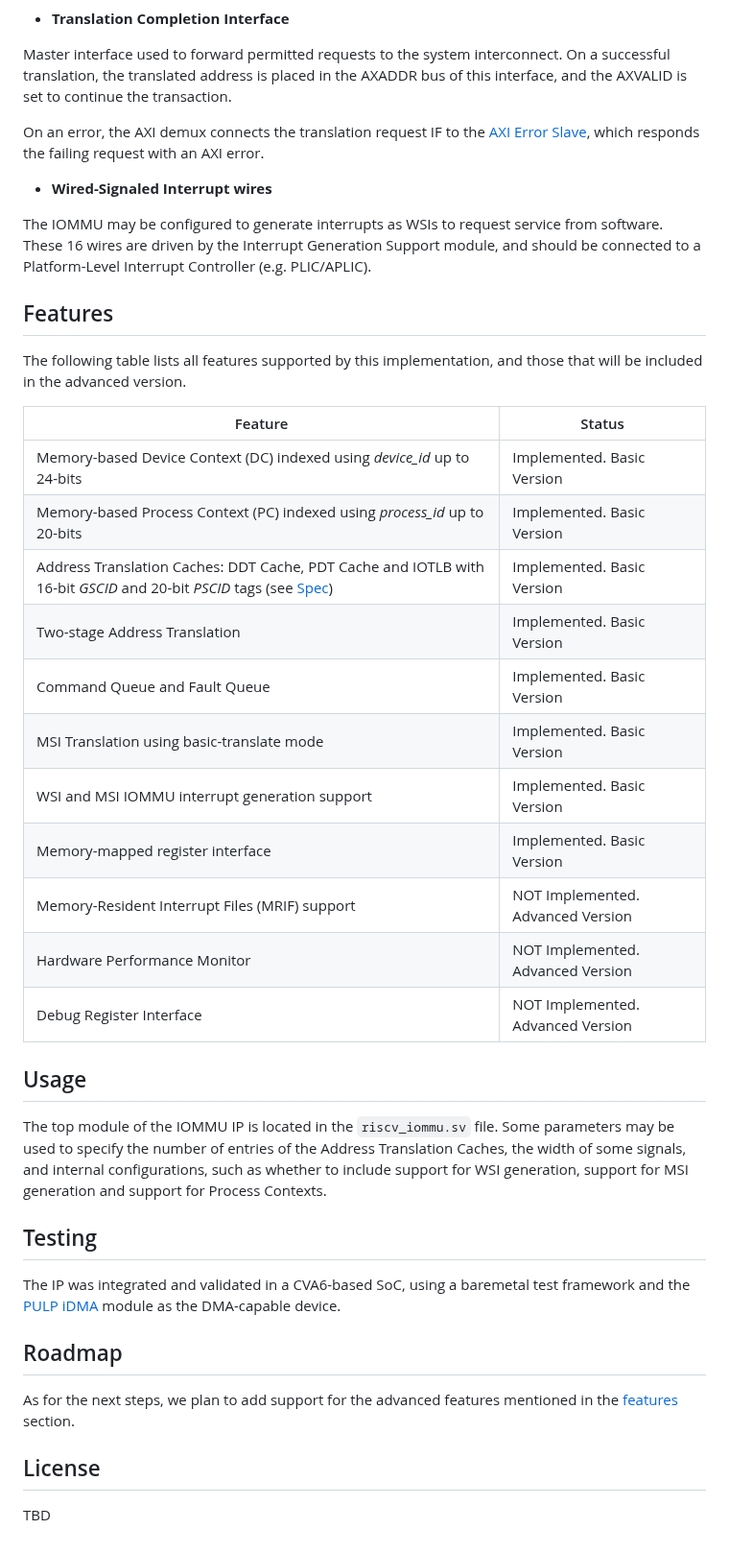
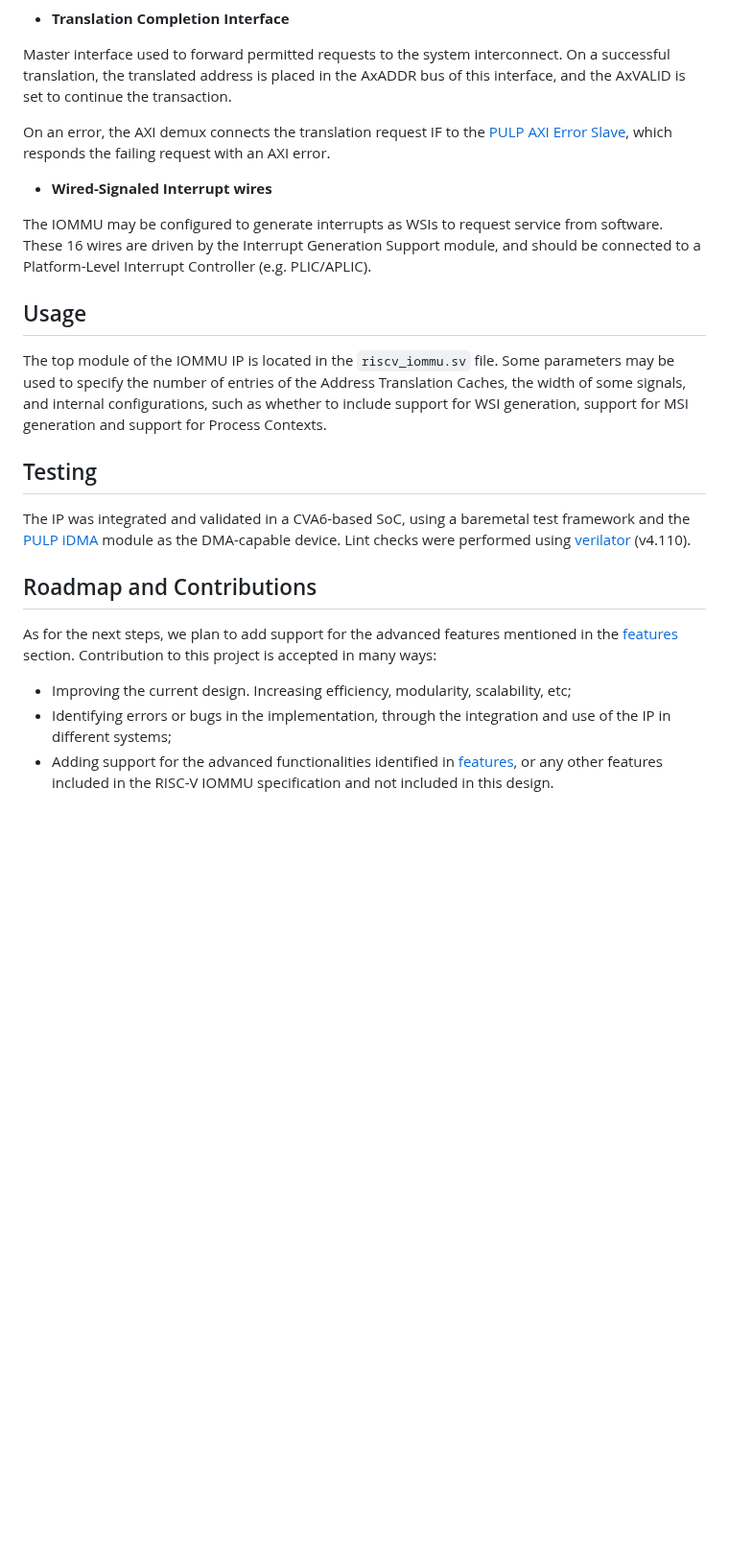
Before and after one commit to zero-day-labs/riscv-iommu, a Markdown page: README.md, the part around one of its changes. Shown at 96% size. Drawn GitHub-style; blank space fills up the shorter version.

```diff
--- a/README.md
+++ b/README.md
@@ -58,45 +87,29 @@ Slave interface to which DMA-capable devices connect to request address translat
 
 - **Translation Completion Interface**
 
-Master interface used to forward permitted requests to the system interconnect. On a successful translation, the translated address is placed in the AXADDR bus of this interface, and the AXVALID is set to continue the transaction.
+Master interface used to forward permitted requests to the system interconnect. On a successful translation, the translated address is placed in the AxADDR bus of this interface, and the AxVALID is set to continue the transaction.
 
-On an error, the AXI demux connects the translation request IF to the [AXI Error Slave](https://github.com/openhwgroup/cva6/tree/master/vendor/pulp-platform/axi), which responds the failing request with an AXI error.
+On an error, the AXI demux connects the translation request IF to the [PULP AXI Error Slave](https://github.com/openhwgroup/cva6/tree/master/vendor/pulp-platform/axi), which responds the failing request with an AXI error.
 
 - **Wired-Signaled Interrupt wires**
 
 The IOMMU may be configured to generate interrupts as WSIs to request service from software. These 16 wires are driven by the Interrupt Generation Support module, and should be connected to a Platform-Level Interrupt Controller (e.g. PLIC/APLIC).
-
-## Features
-
-The following table lists all features supported by this implementation, and those that will be included in the advanced version.
-
-| Feature  | Status |
-| ------------- | ------------- |
-| Memory-based Device Context (DC) indexed using *device_id* up to 24-bits | Implemented. Basic Version |
-| Memory-based Process Context (PC) indexed using *process_id* up to 20-bits | Implemented. Basic Version |
-| Address Translation Caches: DDT Cache, PDT Cache and IOTLB with 16-bit *GSCID* and 20-bit *PSCID* tags (see [Spec](https://github.com/riscv-non-isa/riscv-iommu))  | Implemented. Basic Version |
-| Two-stage Address Translation | Implemented. Basic Version |
-| Command Queue and Fault Queue | Implemented. Basic Version |
-| MSI Translation using basic-translate mode | Implemented. Basic Version |
-| WSI and MSI IOMMU interrupt generation support | Implemented. Basic Version |
-| Memory-mapped register interface | Implemented. Basic Version |
-| Memory-Resident Interrupt Files (MRIF) support | NOT Implemented. Advanced Version |
-| Hardware Performance Monitor | NOT Implemented. Advanced Version |
-| Debug Register Interface | NOT Implemented. Advanced Version |
 
 
 ## Usage
 
 The top module of the IOMMU IP is located in the `riscv_iommu.sv` file. Some parameters may be used to specify the number of entries of the Address Translation Caches, the width of some signals, and internal configurations, such as whether to include support for WSI generation, support for MSI generation and support for Process Contexts.
 
+
 ## Testing
 
-The IP was integrated and validated in a CVA6-based SoC, using a baremetal test framework and the [PULP iDMA](https://github.com/pulp-platform/iDMA) module as the DMA-capable device.
+The IP was integrated and validated in a CVA6-based SoC, using a baremetal test framework and the [PULP iDMA](https://github.com/pulp-platform/iDMA) module as the DMA-capable device. Lint checks were performed using [verilator](https://github.com/verilator/verilator) (v4.110).
 
-## Roadmap
 
-As for the next steps, we plan to add support for the advanced features mentioned in the [features](#features) section.
+## Roadmap and Contributions
 
-## License
+As for the next steps, we plan to add support for the advanced features mentioned in the [features](#features) section. Contribution to this project is accepted in many ways:
 
-TBD
+- Improving the current design. Increasing efficiency, modularity, scalability, etc;
+- Identifying errors or bugs in the implementation, through the integration and use of the IP in different systems;
+- Adding support for the advanced functionalities identified in [features](#features), or any other features included in the RISC-V IOMMU specification and not included in this design.
```
Also changed, not shown: other parts of README.md (+38 -9 lines), doc/AXI/memory_if.png, doc/IOMMU_design_trans.png (added), 9 other files.
